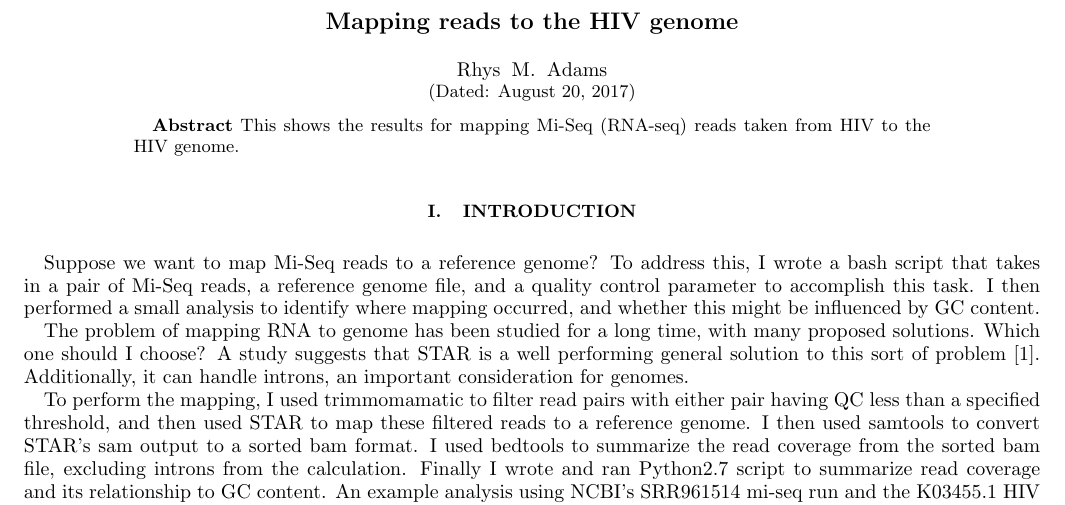
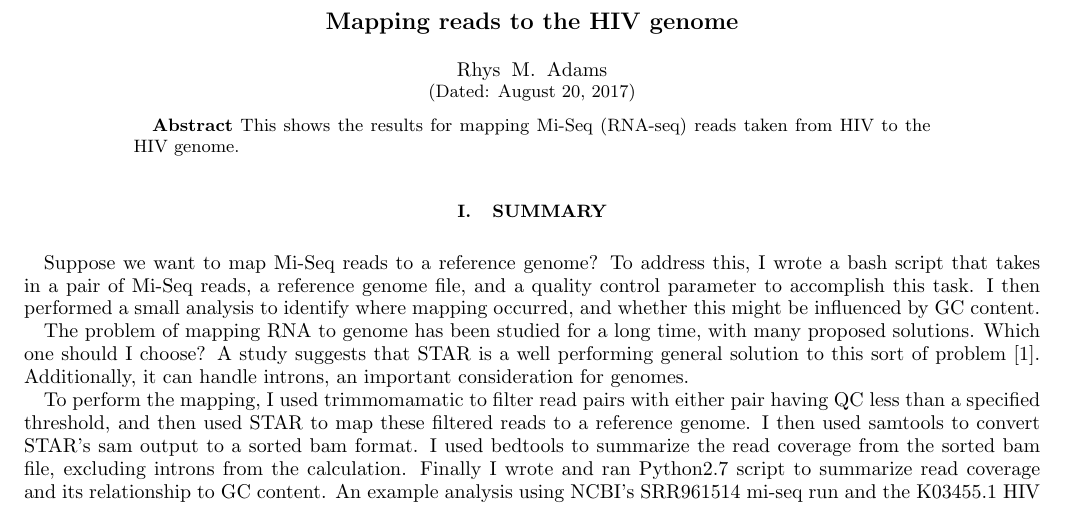
Before and after one commit to rhys-m-adams/mapping_coverage, a LaTeX paper (mapping_report.tex): part of page 1 of 4, cut so that both start at the same text. Compiled offline with pdfLaTeX.

Commit message:
grammar update

```diff
--- a/mapping_report.tex
+++ b/mapping_report.tex
@@ -19,7 +19,7 @@ This shows the results for mapping Mi-Seq (RNA-seq) reads taken from HIV to the
 \maketitle
 
 %%% Introduction
-\section{Introduction}
+\section{Summary}
 Suppose we want to map Mi-Seq reads to a reference genome? To address this, I wrote a bash script that takes in a pair of Mi-Seq reads, a reference genome file, and a quality control parameter to accomplish this task. I then performed a small analysis to identify where mapping occurred, and whether this might be influenced by GC content.
 
 The problem of mapping RNA to genome has been studied for a long time, with many proposed solutions. Which one should I choose? A study suggests that STAR is a well performing general solution to this sort of problem \cite{engstrom_systematic_2013}. Additionally, it can handle introns, an important consideration for genomes.
```
Also changed, not shown: README.md, mapping_report.pdf.
